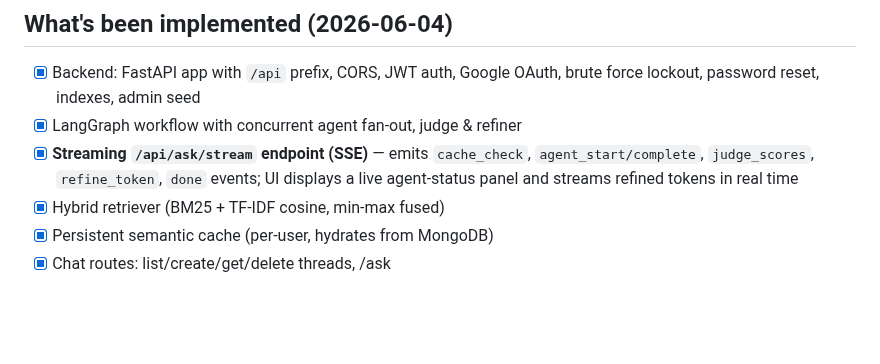
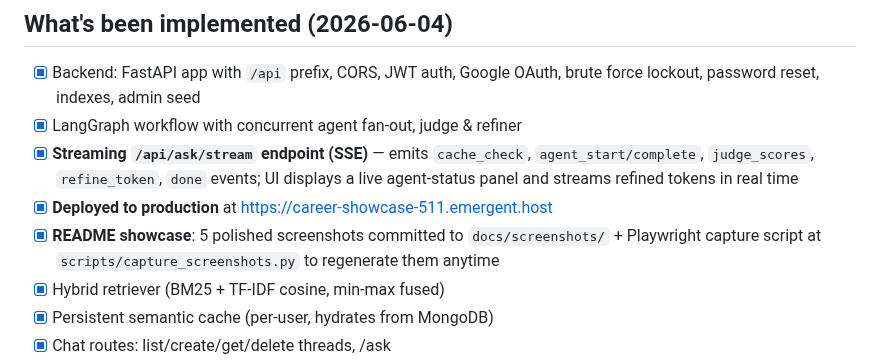
Before and after one commit to utkarshgunjiyal/My-Personal-Ai-Agent-2.0.langsmith, a Markdown page: memory/PRD.md, the part around the change. Drawn GitHub-style; blank space fills up the shorter version.

Commit message:
auto-commit for 153c1575-6095-4cb9-8e19-cd1be710d398

```diff
--- a/memory/PRD.md
+++ b/memory/PRD.md
@@ -27,6 +27,8 @@ React (Tailwind, Phosphor, Recharts) → FastAPI `/api` → LangGraph workflow
 - [x] Backend: FastAPI app with `/api` prefix, CORS, JWT auth, Google OAuth, brute force lockout, password reset, indexes, admin seed
 - [x] LangGraph workflow with concurrent agent fan-out, judge & refiner
 - [x] **Streaming `/api/ask/stream` endpoint (SSE)** — emits `cache_check`, `agent_start/complete`, `judge_scores`, `refine_token`, `done` events; UI displays a live agent-status panel and streams refined tokens in real time
+- [x] **Deployed to production** at https://career-showcase-511.emergent.host
+- [x] **README showcase**: 5 polished screenshots committed to `docs/screenshots/` + Playwright capture script at `scripts/capture_screenshots.py` to regenerate them anytime
 - [x] Hybrid retriever (BM25 + TF-IDF cosine, min-max fused)
 - [x] Persistent semantic cache (per-user, hydrates from MongoDB)
 - [x] Chat routes: list/create/get/delete threads, /ask
```
Also changed, not shown: README.md (+32 -0 lines), docs/screenshots/01-landing.png (added), docs/screenshots/03-streaming.png (added), docs/screenshots/04-trace.png (added), docs/screenshots/05-dashboard.png (added), 2 other files.
